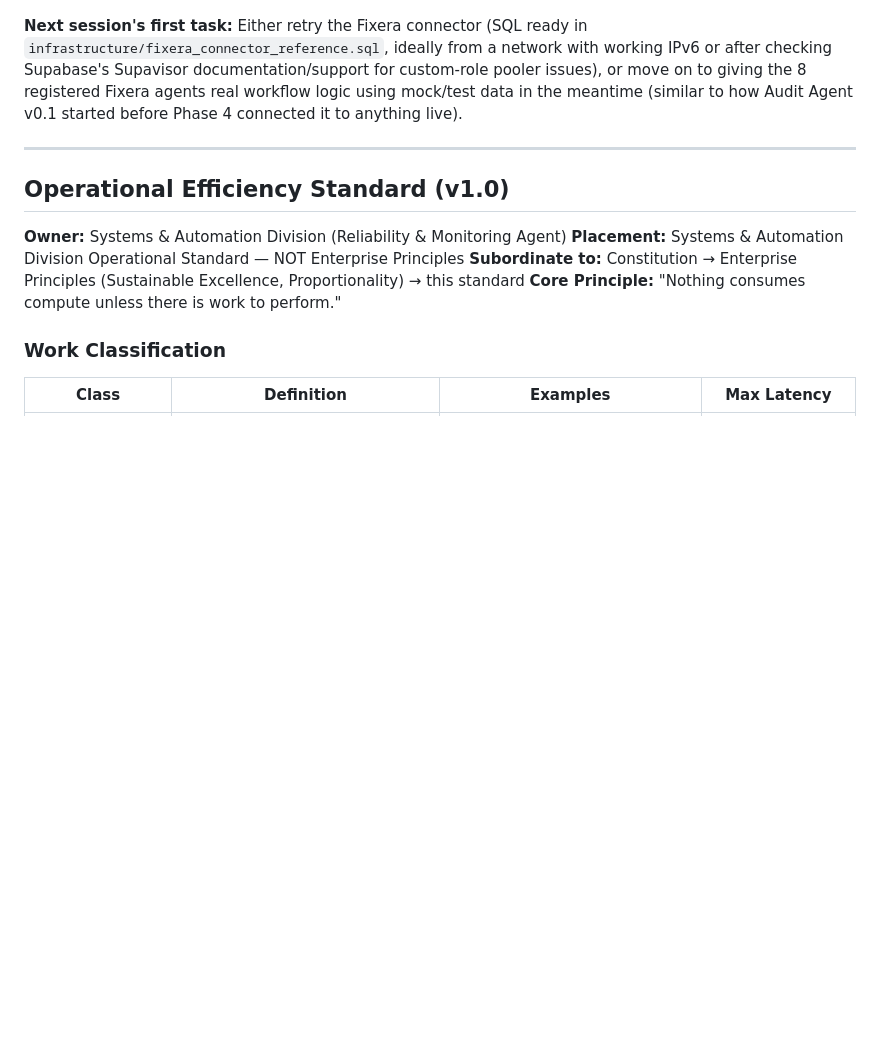
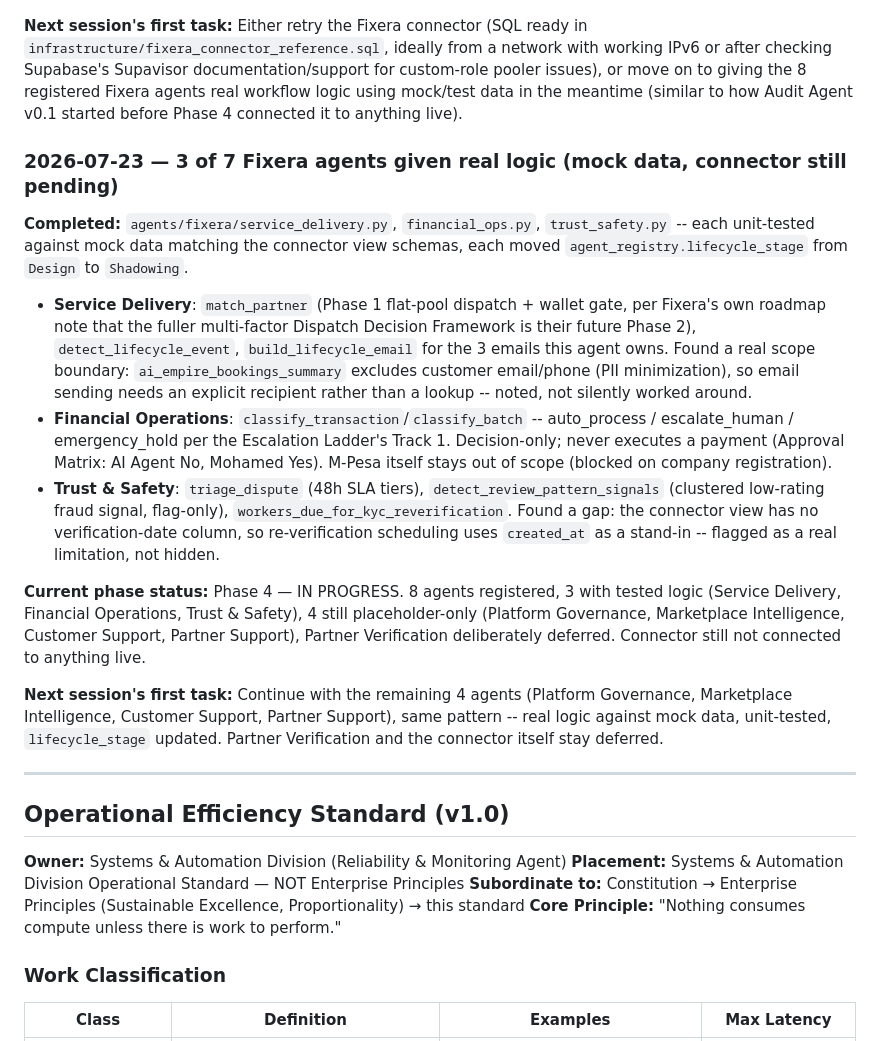
Before and after one commit to moh-sudo/AI-EMPIRE, a Markdown page: CONTEXT.md, the part around the change. Rendered like a GitHub page; blank space fills up the shorter version.

Commit message:
docs: log 3 of 7 Fixera agents built (Service Delivery, Financial Ops, Trust & Safety)

```diff
--- a/CONTEXT.md
+++ b/CONTEXT.md
@@ -393,6 +393,17 @@ This keeps continuity across sessions without losing context.
 
 **Next session's first task:** Either retry the Fixera connector (SQL ready in `infrastructure/fixera_connector_reference.sql`, ideally from a network with working IPv6 or after checking Supabase's Supavisor documentation/support for custom-role pooler issues), or move on to giving the 8 registered Fixera agents real workflow logic using mock/test data in the meantime (similar to how Audit Agent v0.1 started before Phase 4 connected it to anything live).
 
+### 2026-07-23 — 3 of 7 Fixera agents given real logic (mock data, connector still pending)
+**Completed:** `agents/fixera/service_delivery.py`, `financial_ops.py`, `trust_safety.py` -- each unit-tested against mock data matching the connector view schemas, each moved `agent_registry.lifecycle_stage` from `Design` to `Shadowing`.
+
+- **Service Delivery**: `match_partner` (Phase 1 flat-pool dispatch + wallet gate, per Fixera's own roadmap note that the fuller multi-factor Dispatch Decision Framework is their future Phase 2), `detect_lifecycle_event`, `build_lifecycle_email` for the 3 emails this agent owns. Found a real scope boundary: `ai_empire_bookings_summary` excludes customer email/phone (PII minimization), so email sending needs an explicit recipient rather than a lookup -- noted, not silently worked around.
+- **Financial Operations**: `classify_transaction`/`classify_batch` -- auto_process / escalate_human / emergency_hold per the Escalation Ladder's Track 1. Decision-only; never executes a payment (Approval Matrix: AI Agent No, Mohamed Yes). M-Pesa itself stays out of scope (blocked on company registration).
+- **Trust & Safety**: `triage_dispute` (48h SLA tiers), `detect_review_pattern_signals` (clustered low-rating fraud signal, flag-only), `workers_due_for_kyc_reverification`. Found a gap: the connector view has no verification-date column, so re-verification scheduling uses `created_at` as a stand-in -- flagged as a real limitation, not hidden.
+
+**Current phase status:** Phase 4 — IN PROGRESS. 8 agents registered, 3 with tested logic (Service Delivery, Financial Operations, Trust & Safety), 4 still placeholder-only (Platform Governance, Marketplace Intelligence, Customer Support, Partner Support), Partner Verification deliberately deferred. Connector still not connected to anything live.
+
+**Next session's first task:** Continue with the remaining 4 agents (Platform Governance, Marketplace Intelligence, Customer Support, Partner Support), same pattern -- real logic against mock data, unit-tested, `lifecycle_stage` updated. Partner Verification and the connector itself stay deferred.
+
 ---
 
 ## Operational Efficiency Standard (v1.0)
```
